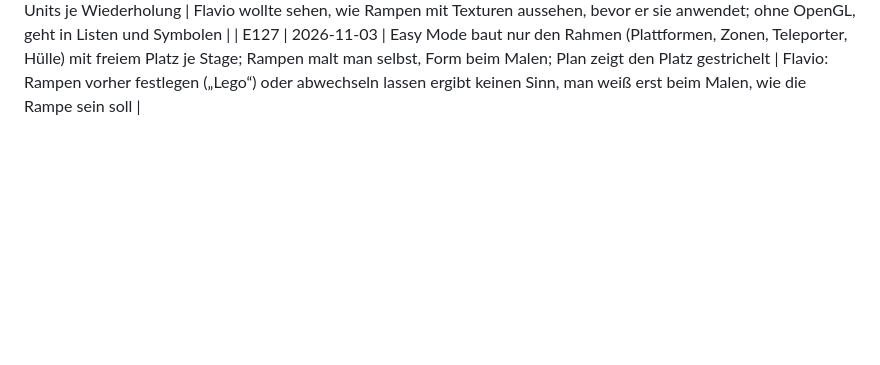
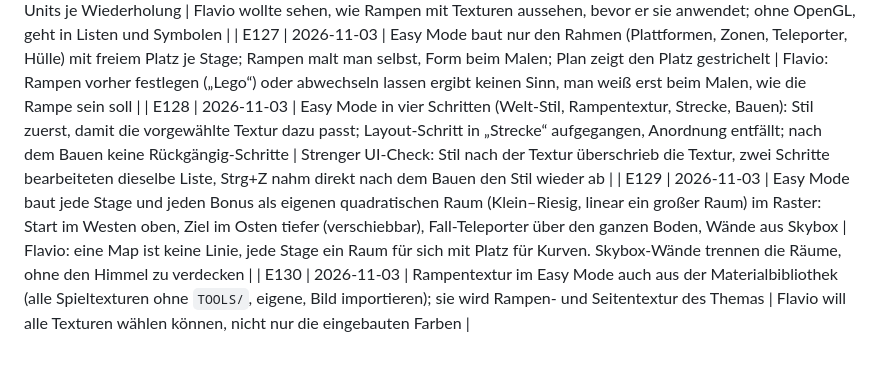
Before and after one commit to flavyopolo-a11y/rampforger, a Markdown page: docs/entscheidungen.md, the part around the change. Drawn GitHub-style; blank space fills up the shorter version.

```diff
--- a/docs/entscheidungen.md
+++ b/docs/entscheidungen.md
@@ -133,3 +133,6 @@ werden vorher mit Flavio abgestimmt und hier mit „abgestimmt“ markiert.
 | E125 | 2026-11-03 | „Layout-Manager“ gelesen als Plan der Strecke: Stages/Bonusse einzeln (Name, Rampen, Rampenform), Anordnung hintereinander oder in Reihen (Teleporter am Stage-Ende), Bonusse je eigene Reihe; Live-Plan von oben ohne Rampen-Geometrie | Fensteranordnung gibt es schon (Ansicht → Layout zurücksetzen); in Reihen passen viele Stages in die Source-Grenzen, wie auf Stage-Maps üblich |
 | E126 | 2026-11-03 | Rampenvorschau texturiert: Ortho-Projektion, Textur je Fläche per QTransform, Linien quer zur Fahrtrichtung, 512 Units je Wiederholung | Flavio wollte sehen, wie Rampen mit Texturen aussehen, bevor er sie anwendet; ohne OpenGL, geht in Listen und Symbolen |
 | E127 | 2026-11-03 | Easy Mode baut nur den Rahmen (Plattformen, Zonen, Teleporter, Hülle) mit freiem Platz je Stage; Rampen malt man selbst, Form beim Malen; Plan zeigt den Platz gestrichelt | Flavio: Rampen vorher festlegen („Lego“) oder abwechseln lassen ergibt keinen Sinn, man weiß erst beim Malen, wie die Rampe sein soll |
+| E128 | 2026-11-03 | Easy Mode in vier Schritten (Welt-Stil, Rampentextur, Strecke, Bauen): Stil zuerst, damit die vorgewählte Textur dazu passt; Layout-Schritt in „Strecke“ aufgegangen, Anordnung entfällt; nach dem Bauen keine Rückgängig-Schritte | Strenger UI-Check: Stil nach der Textur überschrieb die Textur, zwei Schritte bearbeiteten dieselbe Liste, Strg+Z nahm direkt nach dem Bauen den Stil wieder ab |
+| E129 | 2026-11-03 | Easy Mode baut jede Stage und jeden Bonus als eigenen quadratischen Raum (Klein–Riesig, linear ein großer Raum) im Raster: Start im Westen oben, Ziel im Osten tiefer (verschiebbar), Fall-Teleporter über den ganzen Boden, Wände aus Skybox | Flavio: eine Map ist keine Linie, jede Stage ein Raum für sich mit Platz für Kurven. Skybox-Wände trennen die Räume, ohne den Himmel zu verdecken |
+| E130 | 2026-11-03 | Rampentextur im Easy Mode auch aus der Materialbibliothek (alle Spieltexturen ohne `TOOLS/`, eigene, Bild importieren); sie wird Rampen- und Seitentextur des Themas | Flavio will alle Texturen wählen können, nicht nur die eingebauten Farben |
```
Also changed, not shown: README.md (+16 -15 lines), docs/bilder/easy_layout.png, docs/bilder/easy_malen.png, docs/bilder/easy_mode.png (deleted), docs/bilder/easy_textur.png (added), 12 other files.
